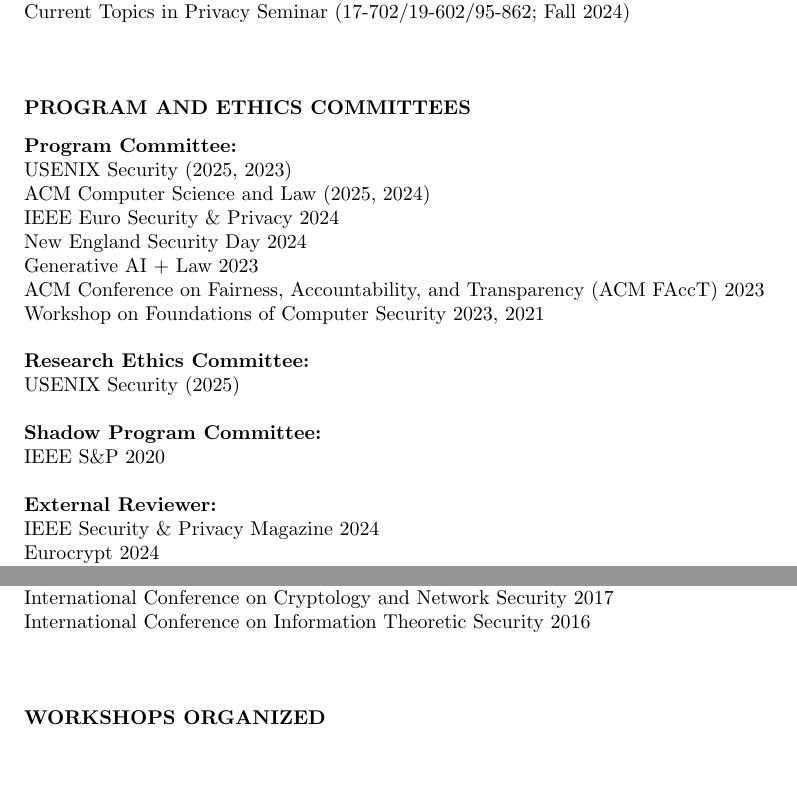
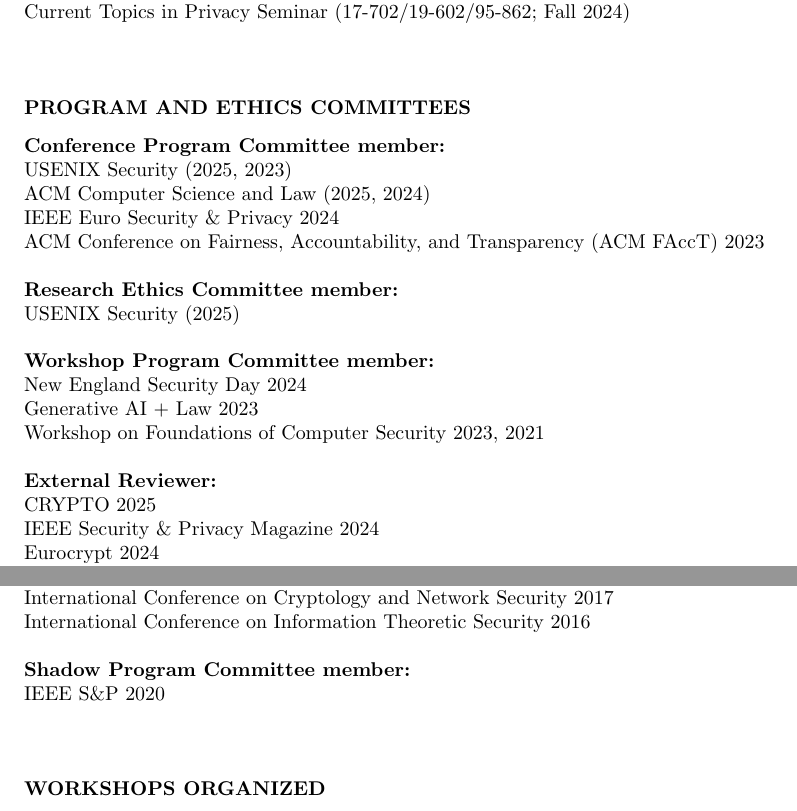
Before and after one commit to sarahscheffler/sarahscheffler-net, a LaTeX CV (cv-folder/cv.tex): two parts of page 5 of 6, joined at a grey line, cut so that both start at the same text, the shorter picture padded with empty space. Compiled offline with pdfLaTeX.

Commit message:
rearranging PC stuff and adding crypto 2025

```diff
--- a/cv-folder/cv.tex
+++ b/cv-folder/cv.tex
@@ -304,22 +304,22 @@
 \section{PROGRAM AND ETHICS COMMITTEES}
 \vspace{0.1in}
 
-\textbf{Program Committee:} \\
+\textbf{Conference Program Committee member:} \\
 USENIX Security (2025, 2023) \\
 ACM Computer Science and Law (2025, 2024) \\
 IEEE Euro Security \& Privacy 2024 \\
+ACM Conference on Fairness, Accountability, and Transparency (ACM FAccT) 2023
+
+\textbf{Research Ethics Committee member:} \\
+USENIX Security (2025)
+
+\textbf{Workshop Program Committee member:} \\
 New England Security Day 2024 \\
 Generative AI + Law 2023 \\
-ACM Conference on Fairness, Accountability, and Transparency (ACM FAccT) 2023 \\
 Workshop on Foundations of Computer Security 2023, 2021
 
-\textbf{Research Ethics Committee:} \\
-USENIX Security (2025)
-
-\textbf{Shadow Program Committee:} \\
-IEEE S\&P 2020
-
 \textbf{External Reviewer:} \\
+CRYPTO 2025 \\
 IEEE Security \& Privacy Magazine 2024 \\
 Eurocrypt 2024 \\
 USENIX Security 2022 \\
@@ -332,6 +332,10 @@
 IEEE Computer Security Foundations Symposium 2018 \\
 International Conference on Cryptology and Network Security 2017 \\
 International Conference on Information Theoretic Security 2016
+
+\textbf{Shadow Program Committee member:} \\
+IEEE S\&P 2020
+
 
 
 \section{WORKSHOPS ORGANIZED}
```
Also changed, not shown: cv-folder/cv.pdf, cv-folder/cv.tex (2 more changed lines).
